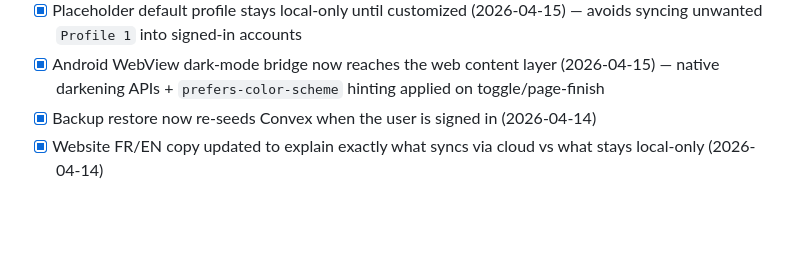
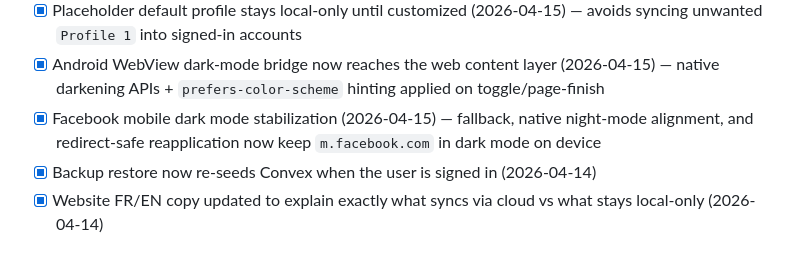
Before and after one commit to diane-defores/socialflow, a Markdown page: TASKS.md, the part around the change. Rendered like a GitHub page; blank space fills up the shorter version.

```diff
--- a/TASKS.md
+++ b/TASKS.md
@@ -89,6 +89,7 @@ Key change: replace blocked `<iframe>` embeds with native Tauri Webviews (bypass
 - [x] Durable Convex sync queue (2026-04-15) — cloud writes are now persisted locally, retried on visibility/focus/network/timer, and flushed before cloud hydration
 - [x] Placeholder default profile stays local-only until customized (2026-04-15) — avoids syncing unwanted `Profile 1` into signed-in accounts
 - [x] Android WebView dark-mode bridge now reaches the web content layer (2026-04-15) — native darkening APIs + `prefers-color-scheme` hinting applied on toggle/page-finish
+- [x] Facebook mobile dark mode stabilization (2026-04-15) — fallback, native night-mode alignment, and redirect-safe reapplication now keep `m.facebook.com` in dark mode on device
 - [x] Backup restore now re-seeds Convex when the user is signed in (2026-04-14)
 - [x] Website FR/EN copy updated to explain exactly what syncs via cloud vs what stays local-only (2026-04-14)
 
```
Also changed, not shown: CHANGELOG.md (+1 -0 lines).
